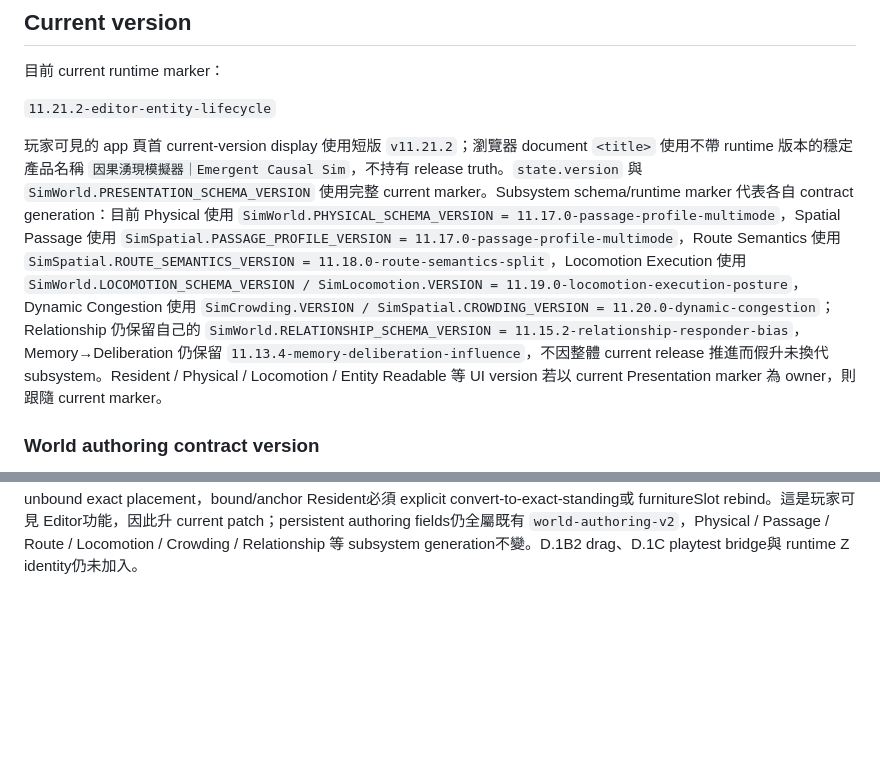
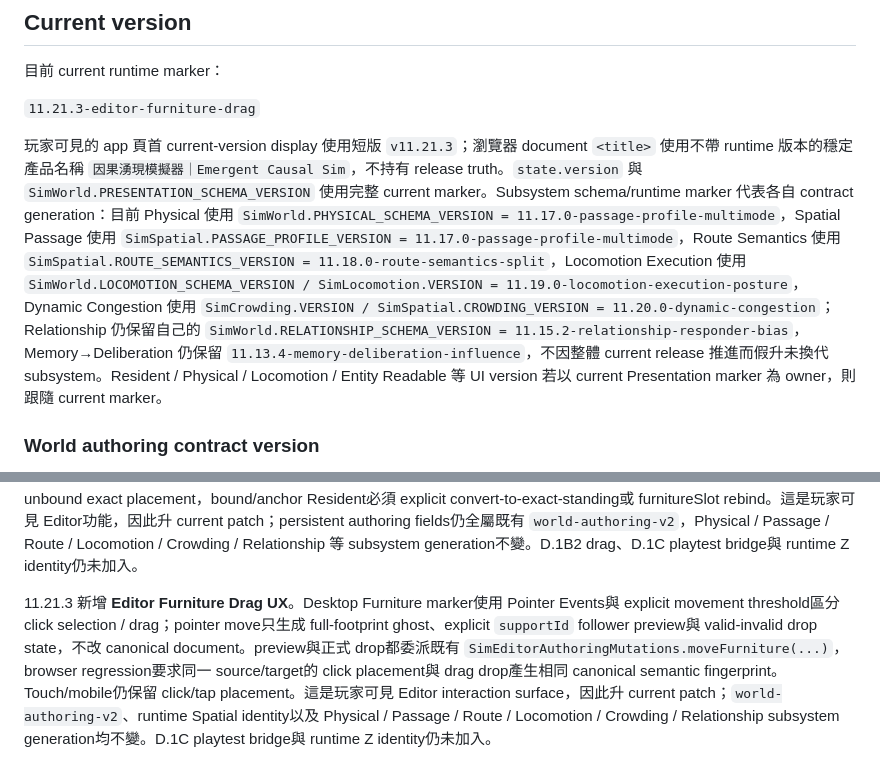
Before and after one commit to Prysline/emergent-causal-sim, a Markdown page: docs/versioning.md, 2 parts joined by grey strips. Drawn GitHub-style; blank space fills up the shorter version.

Commit message:
Record editor furniture drag release contract

```diff
--- a/docs/versioning.md
+++ b/docs/versioning.md
@@ -6,9 +6,9 @@
 
 目前 current runtime marker：
 
-`11.21.2-editor-entity-lifecycle`
+`11.21.3-editor-furniture-drag`
 
-玩家可見的 app 頁首 current-version display 使用短版 `v11.21.2`；瀏覽器 document `<title>` 使用不帶 runtime 版本的穩定產品名稱 `因果湧現模擬器｜Emergent Causal Sim`，不持有 release truth。`state.version` 與 `SimWorld.PRESENTATION_SCHEMA_VERSION` 使用完整 current marker。Subsystem schema/runtime marker 代表各自 contract generation：目前 Physical 使用 `SimWorld.PHYSICAL_SCHEMA_VERSION = 11.17.0-passage-profile-multimode`，Spatial Passage 使用 `SimSpatial.PASSAGE_PROFILE_VERSION = 11.17.0-passage-profile-multimode`，Route Semantics 使用 `SimSpatial.ROUTE_SEMANTICS_VERSION = 11.18.0-route-semantics-split`，Locomotion Execution 使用 `SimWorld.LOCOMOTION_SCHEMA_VERSION / SimLocomotion.VERSION = 11.19.0-locomotion-execution-posture`，Dynamic Congestion 使用 `SimCrowding.VERSION / SimSpatial.CROWDING_VERSION = 11.20.0-dynamic-congestion`；Relationship 仍保留自己的 `SimWorld.RELATIONSHIP_SCHEMA_VERSION = 11.15.2-relationship-responder-bias`，Memory→Deliberation 仍保留 `11.13.4-memory-deliberation-influence`，不因整體 current release 推進而假升未換代 subsystem。Resident / Physical / Locomotion / Entity Readable 等 UI version 若以 current Presentation marker 為 owner，則跟隨 current marker。
+玩家可見的 app 頁首 current-version display 使用短版 `v11.21.3`；瀏覽器 document `<title>` 使用不帶 runtime 版本的穩定產品名稱 `因果湧現模擬器｜Emergent Causal Sim`，不持有 release truth。`state.version` 與 `SimWorld.PRESENTATION_SCHEMA_VERSION` 使用完整 current marker。Subsystem schema/runtime marker 代表各自 contract generation：目前 Physical 使用 `SimWorld.PHYSICAL_SCHEMA_VERSION = 11.17.0-passage-profile-multimode`，Spatial Passage 使用 `SimSpatial.PASSAGE_PROFILE_VERSION = 11.17.0-passage-profile-multimode`，Route Semantics 使用 `SimSpatial.ROUTE_SEMANTICS_VERSION = 11.18.0-route-semantics-split`，Locomotion Execution 使用 `SimWorld.LOCOMOTION_SCHEMA_VERSION / SimLocomotion.VERSION = 11.19.0-locomotion-execution-posture`，Dynamic Congestion 使用 `SimCrowding.VERSION / SimSpatial.CROWDING_VERSION = 11.20.0-dynamic-congestion`；Relationship 仍保留自己的 `SimWorld.RELATIONSHIP_SCHEMA_VERSION = 11.15.2-relationship-responder-bias`，Memory→Deliberation 仍保留 `11.13.4-memory-deliberation-influence`，不因整體 current release 推進而假升未換代 subsystem。Resident / Physical / Locomotion / Entity Readable 等 UI version 若以 current Presentation marker 為 owner，則跟隨 current marker。
 
 ### World authoring contract version
 
@@ -101,3 +101,5 @@ PR #55 / #56 屬 ownership / compatibility lifecycle refactor，未改正式 sim
 
 
 11.21.2 新增 **Editor Entity Lifecycle / Mutation Semantics**。Editor 的 Furniture / Container / Source / Resident entity mutation集中到 pure `SimEditorAuthoringMutations` owner；正式操作以 clone → apply → `SimWorldAuthoring.validateAuthoring` → commit 保證 atomicity。Furniture move會維持既有 explicit Container `supportId` relation並同步 follower interaction ports；Container移到 support-capable footprint時要求作者明確選 Floor 或 Furniture support；Source不新增 `supportId`。同型 Furniture duplicate使用 deterministic instance / global-unique slot IDs且不複製外部 references；referenced Furniture delete以 structured blocker report拒絕 cascade。Resident generic move只支援 unbound exact placement，bound/anchor Resident必須 explicit convert-to-exact-standing或 furnitureSlot rebind。這是玩家可見 Editor功能，因此升 current patch；persistent authoring fields仍全屬既有 `world-authoring-v2`，Physical / Passage / Route / Locomotion / Crowding / Relationship 等 subsystem generation不變。D.1B2 drag、D.1C playtest bridge與 runtime Z identity仍未加入。
+
+11.21.3 新增 **Editor Furniture Drag UX**。Desktop Furniture marker使用 Pointer Events與 explicit movement threshold區分 click selection / drag；pointer move只生成 full-footprint ghost、explicit `supportId` follower preview與 valid-invalid drop state，不改 canonical document。preview與正式 drop都委派既有 `SimEditorAuthoringMutations.moveFurniture(...)`，browser regression要求同一 source/target的 click placement與 drag drop產生相同 canonical semantic fingerprint。Touch/mobile仍保留 click/tap placement。這是玩家可見 Editor interaction surface，因此升 current patch；`world-authoring-v2`、runtime Spatial identity以及 Physical / Passage / Route / Locomotion / Crowding / Relationship subsystem generation均不變。D.1C playtest bridge與 runtime Z identity仍未加入。
```
